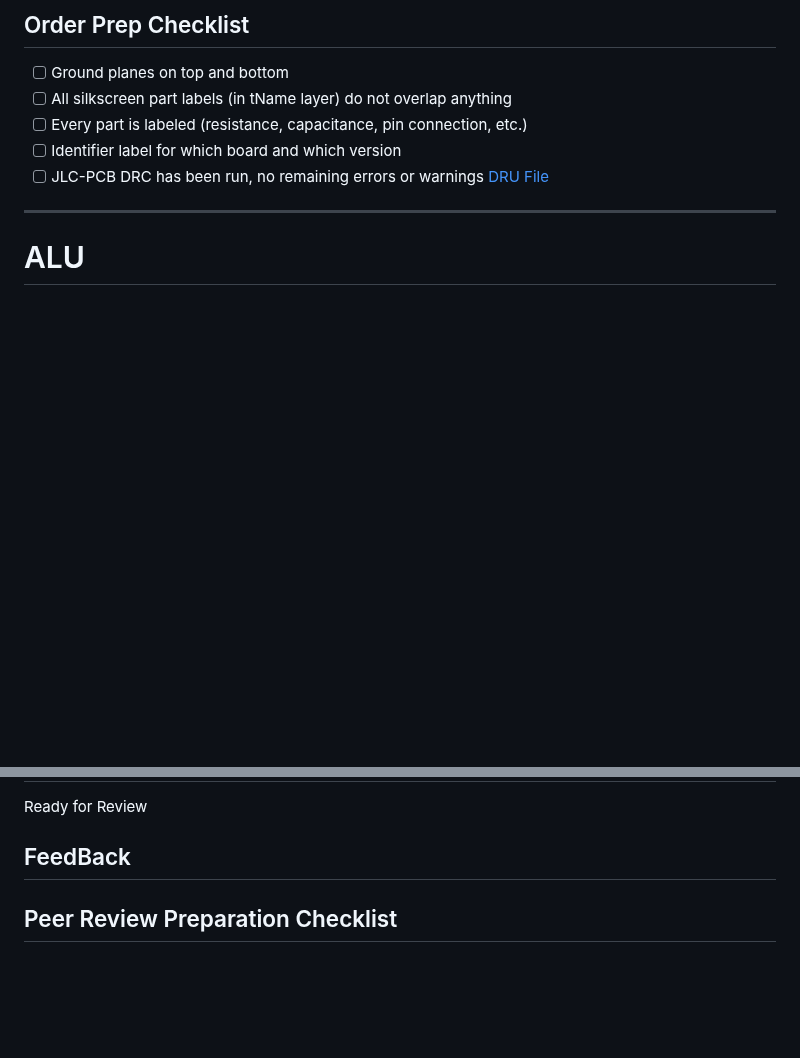
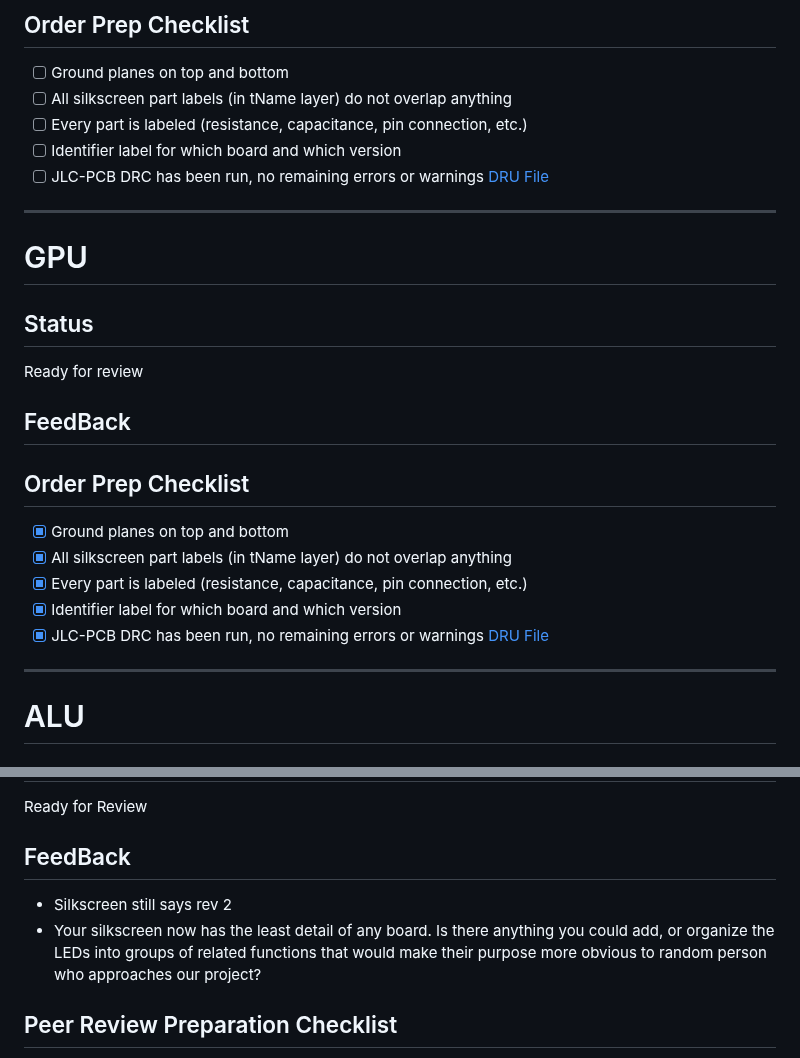
Before and after one commit to Schmorbonium/ECE-4710, a Markdown page: docs/markdown/peerReview3.md, 2 parts joined by grey strips. Drawn GitHub-style; blank space fills up the shorter version.

Commit message:
Review controller and add GPU board

```diff
--- a/docs/markdown/peerReview3.md
+++ b/docs/markdown/peerReview3.md
@@ -21,6 +21,22 @@
 - [ ] Every part is labeled (resistance, capacitance, pin connection, etc.)
 - [ ] Identifier label for which board and which version
 - [ ] JLC-PCB DRC has been run, no remaining errors or warnings [DRU File](https://github.com/JLCPCB/jlcpcb-eagle/blob/master/design%20rules/jlcpcb-2layers.dru)
+
+<hr />
+
+# GPU
+## Status
+
+Ready for review
+
+## FeedBack
+
+## Order Prep Checklist
+- [x] Ground planes on top and bottom
+- [x] All silkscreen part labels (in tName layer) do not overlap anything
+- [x] Every part is labeled (resistance, capacitance, pin connection, etc.)
+- [x] Identifier label for which board and which version
+- [x] JLC-PCB DRC has been run, no remaining errors or warnings [DRU File](https://github.com/JLCPCB/jlcpcb-eagle/blob/master/design%20rules/jlcpcb-2layers.dru)
 
 <hr />
 
@@ -79,6 +95,9 @@ Please include layer 200 bmp with the default 25 tNames and 21 tPlace for the to
 Ready for Review
 
 ## FeedBack
+
+- Silkscreen still says rev 2
+- Your silkscreen now has the least detail of any board. Is there anything you could add, or organize the LEDs into groups of related functions that would make their purpose more obvious to random person who approaches our project?
 
 ## Peer Review Preparation Checklist
 - [ ] Ground planes on top and bottom
```
Also changed, not shown: other parts of docs/markdown/peerReview3.md (+1 -1 lines).
